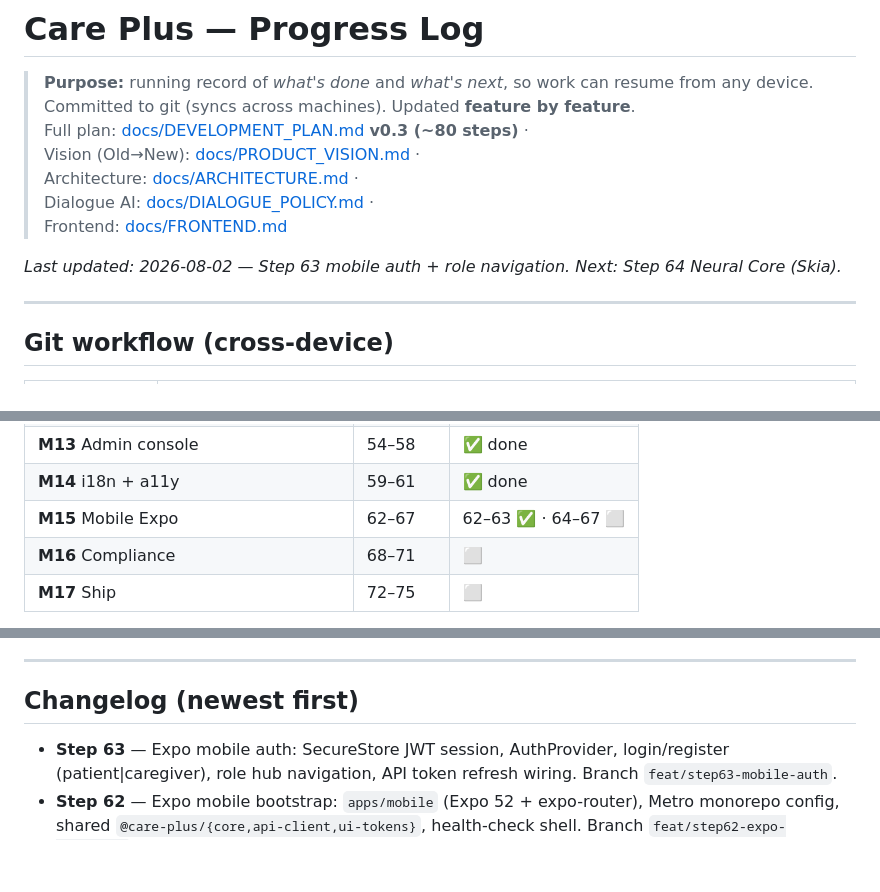
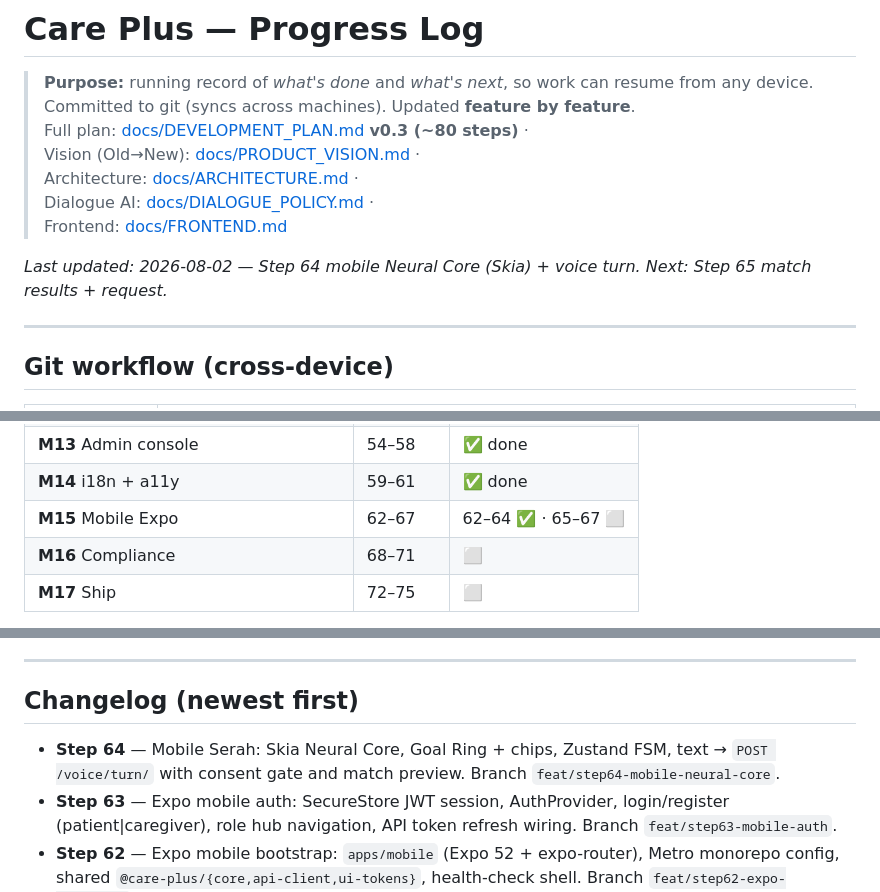
Before and after one commit to udithsandaruwan2/care-plus-aio, a Markdown page: PROGRESS.md, 3 parts joined by grey strips. Rendered like a GitHub page; blank space fills up the shorter version.

Commit message:
docs(progress): mark Step 64 mobile Neural Core done

```diff
--- a/PROGRESS.md
+++ b/PROGRESS.md
@@ -8,7 +8,7 @@
 > Dialogue AI: [docs/DIALOGUE_POLICY.md](docs/DIALOGUE_POLICY.md) ·
 > Frontend: [docs/FRONTEND.md](docs/FRONTEND.md)
 
-_Last updated: 2026-08-02 — Step 63 mobile auth + role navigation. Next: Step 64 Neural Core (Skia)._
+_Last updated: 2026-08-02 — Step 64 mobile Neural Core (Skia) + voice turn. Next: Step 65 match results + request._
 
 ---
 
@@ -108,7 +108,7 @@ Legend: ✅ done · 🔜 next · ⬜ pending · ░ planned (detail in DEVELOPME
 | **M12** Scheduling + Redlock          | 50–53   | ✅ done          |
 | **M13** Admin console                 | 54–58   | ✅ done          |
 | **M14** i18n + a11y                   | 59–61   | ✅ done           |
-| **M15** Mobile Expo                   | 62–67   | 62–63 ✅ · 64–67 ⬜ |
+| **M15** Mobile Expo                   | 62–67   | 62–64 ✅ · 65–67 ⬜ |
 | **M16** Compliance                    | 68–71   | ⬜                |
 | **M17** Ship                          | 72–75   | ⬜                |
 
@@ -129,6 +129,7 @@ Legend: ✅ done · 🔜 next · ⬜ pending · ░ planned (detail in DEVELOPME
 
 ## Changelog (newest first)
 
+- **Step 64** — Mobile Serah: Skia Neural Core, Goal Ring + chips, Zustand FSM, text → `POST /voice/turn/` with consent gate and match preview. Branch `feat/step64-mobile-neural-core`.
 - **Step 63** — Expo mobile auth: SecureStore JWT session, AuthProvider, login/register (patient|caregiver), role hub navigation, API token refresh wiring. Branch `feat/step63-mobile-auth`.
 - **Step 62** — Expo mobile bootstrap: `apps/mobile` (Expo 52 + expo-router), Metro monorepo config, shared `@care-plus/{core,api-client,ui-tokens}`, health-check shell. Branch `feat/step62-expo-bootstrap`.
 - **Step 61** — Content polish: Sri Lanka–appropriate empty states and microcopy; remove literal “placeholder” NIC label, HIPAA/stub jargon; catalog/checkout empties. Branch `feat/step61-copy-polish`.
```
